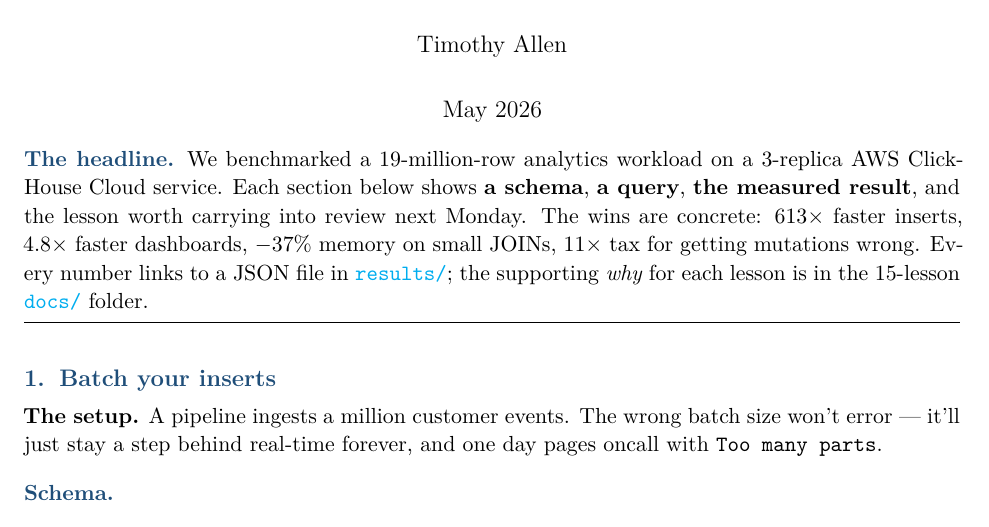
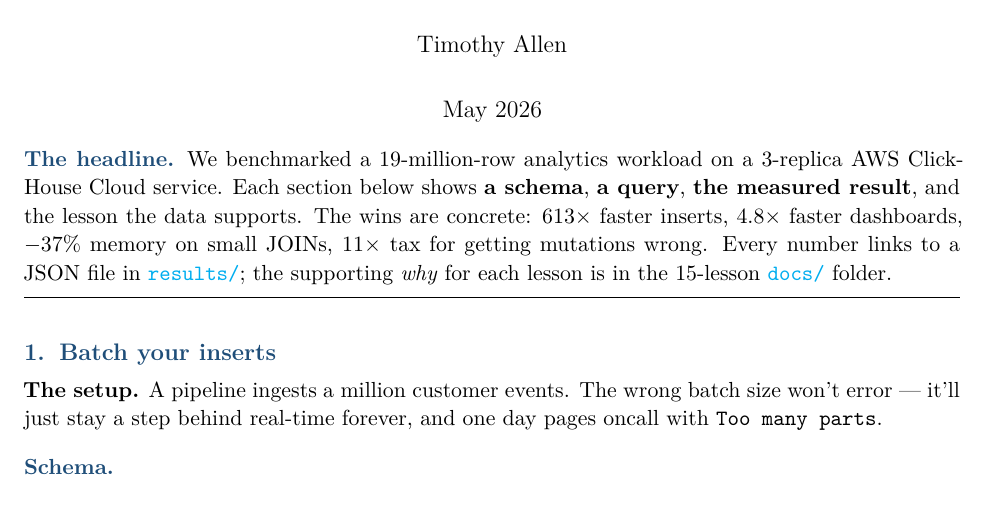
Before and after one commit to allen13/clickhouse-bench, a LaTeX document (paper.tex): part of page 1 of 8, cut so that both start at the same text. Compiled offline with XeLaTeX.

Commit message:
docs(paper): drop "review next Monday" framing in headline
Audience-presumption phrasing — the paper shouldn't assume what the
reader's calendar looks like. Replaced with neutral "the lesson the
data supports."

```diff
--- a/paper.tex
+++ b/paper.tex
@@ -135,7 +135,7 @@
 We benchmarked a 19-million-row analytics workload on a 3-replica AWS
 ClickHouse Cloud service. Each section below shows
 \textbf{a schema}, \textbf{a query}, \textbf{the measured result},
-and the lesson worth carrying into review next Monday.
+and the lesson the data supports.
 The wins are concrete: $613\times$ faster inserts, $4.8\times$ faster
 dashboards, $-37\%$ memory on small JOINs, $11\times$ tax for getting
 mutations wrong.
```
